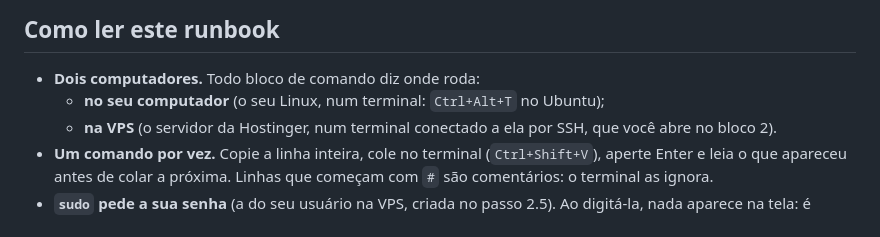
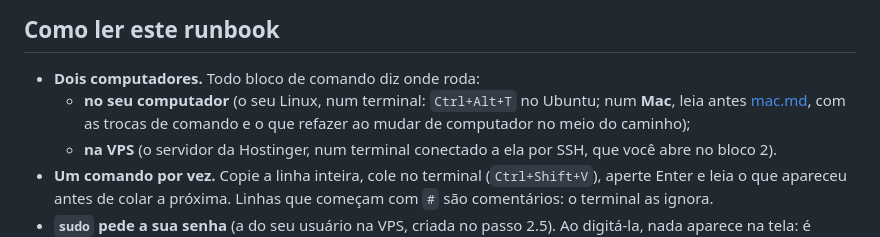
Before and after one commit to BipoXDXD/stillon, a Markdown page: docs/deploy/vps.md, the part around the change. Rendered like a GitHub page.

```diff
--- a/docs/deploy/vps.md
+++ b/docs/deploy/vps.md
@@ -11,7 +11,9 @@ as decisões que você ainda podia revisar estavam na §9 dela.
 ## Como ler este runbook
 
 - **Dois computadores.** Todo bloco de comando diz onde roda:
-  - **no seu computador** (o seu Linux, num terminal: `Ctrl+Alt+T` no Ubuntu);
+  - **no seu computador** (o seu Linux, num terminal: `Ctrl+Alt+T` no Ubuntu; num **Mac**, leia
+    antes [mac.md](mac.md), com as trocas de comando e o que refazer ao mudar de computador no
+    meio do caminho);
   - **na VPS** (o servidor da Hostinger, num terminal conectado a ela por SSH, que você abre no
     bloco 2).
 - **Um comando por vez.** Copie a linha inteira, cole no terminal (`Ctrl+Shift+V`), aperte Enter e
```
Also changed, not shown: CLAUDE.md (added, +46 -0 lines), docs/deploy/mac.md (added, +136 -0 lines).
